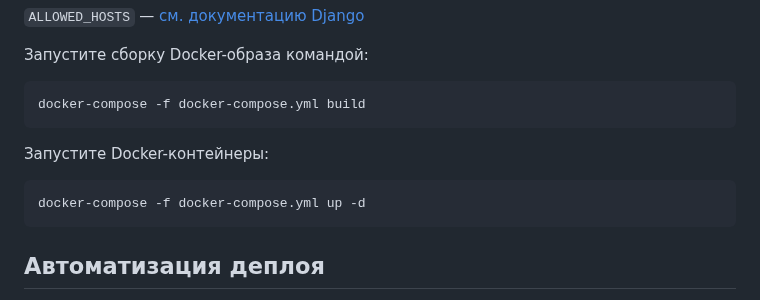
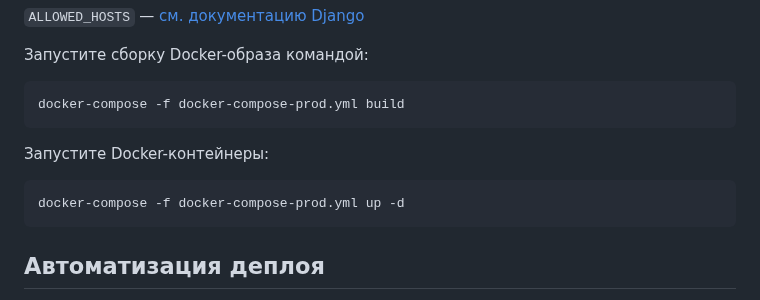
Before and after one commit to dmitriev-ilya/dockerised_star_burger, a Markdown page: README.md, the part around the change. GitHub-like rendering.

````diff
--- a/README.md
+++ b/README.md
@@ -71,11 +71,11 @@ POSTGRES_DB=<название базы данных, например star_burge
 Запустите сборку Docker-образа командой:
 
 ```
-docker-compose -f docker-compose.yml build
+docker-compose -f docker-compose-prod.yml build
 ```
 Запустите Docker-контейнеры:
 ```
-docker-compose -f docker-compose.yml up -d
+docker-compose -f docker-compose-prod.yml up -d
 ```
 
 ## Автоматизация деплоя
````
